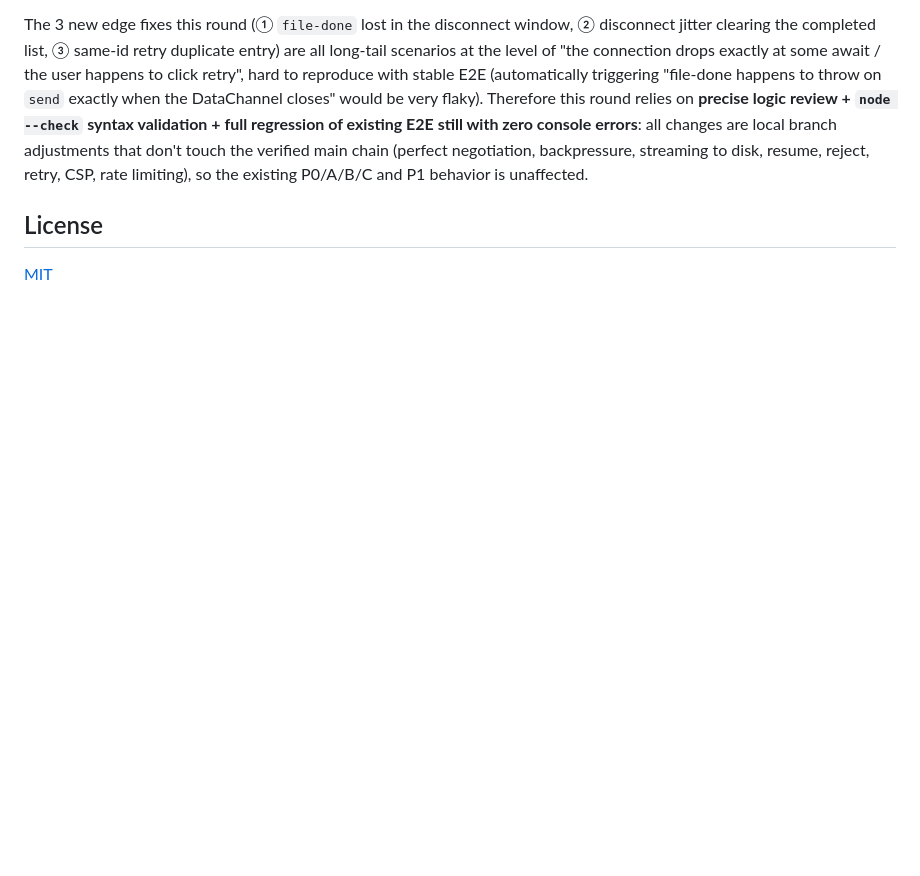
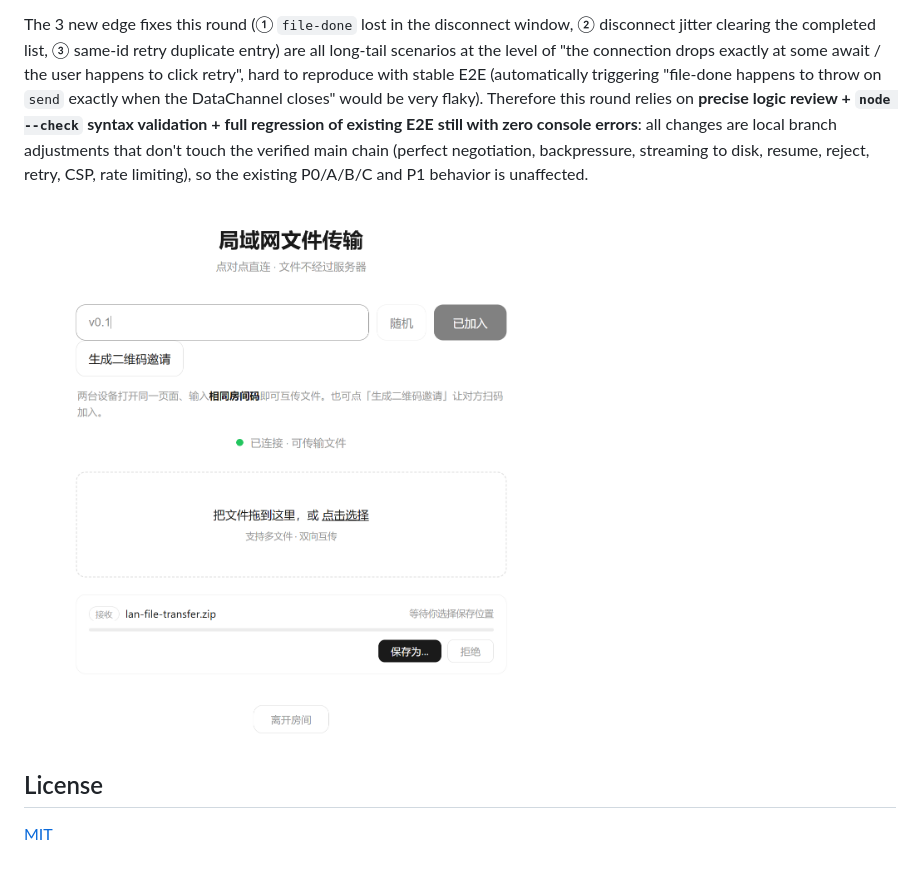
Before and after one commit to Anan-up/LAN-Drop, a Markdown page: README.md, the part around the change. Rendered like a GitHub page; blank space fills up the shorter version.

```diff
--- a/README.md
+++ b/README.md
@@ -163,7 +163,7 @@ Issues found and fixed during testing: After connecting, the "QR" button was "vi
 > Note: To eliminate interference from the "gesture save dialog" in automation, the tests force the Blob fallback path to verify **data-plane** correctness; streaming to disk (File System Access) and the "gesture save dialog" interaction still need manual verification in a real browser that supports the API.
 
 The 3 new edge fixes this round (① `file-done` lost in the disconnect window, ② disconnect jitter clearing the completed list, ③ same-id retry duplicate entry) are all long-tail scenarios at the level of "the connection drops exactly at some await / the user happens to click retry", hard to reproduce with stable E2E (automatically triggering "file-done happens to throw on `send` exactly when the DataChannel closes" would be very flaky). Therefore this round relies on **precise logic review + `node --check` syntax validation + full regression of existing E2E still with zero console errors**: all changes are local branch adjustments that don't touch the verified main chain (perfect negotiation, backpressure, streaming to disk, resume, reject, retry, CSP, rate limiting), so the existing P0/A/B/C and P1 behavior is unaffected.
-
+![项目截图](Lan-Drop.png)
 ## License
 
 [MIT](LICENSE)
```
